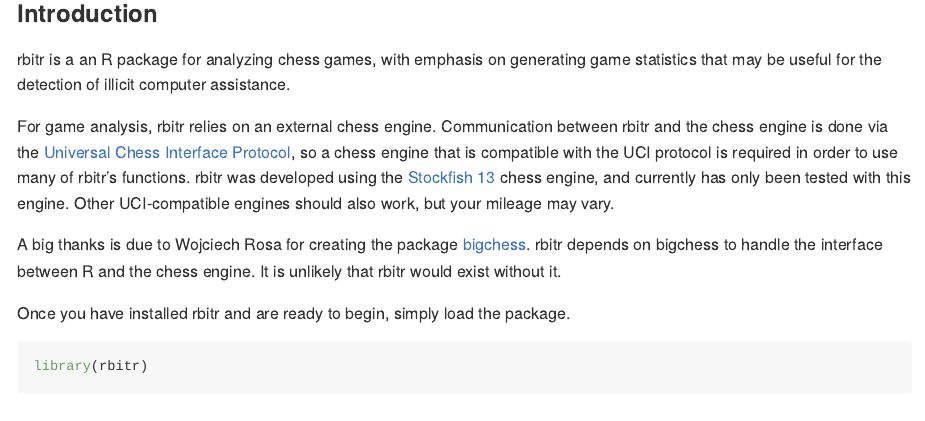
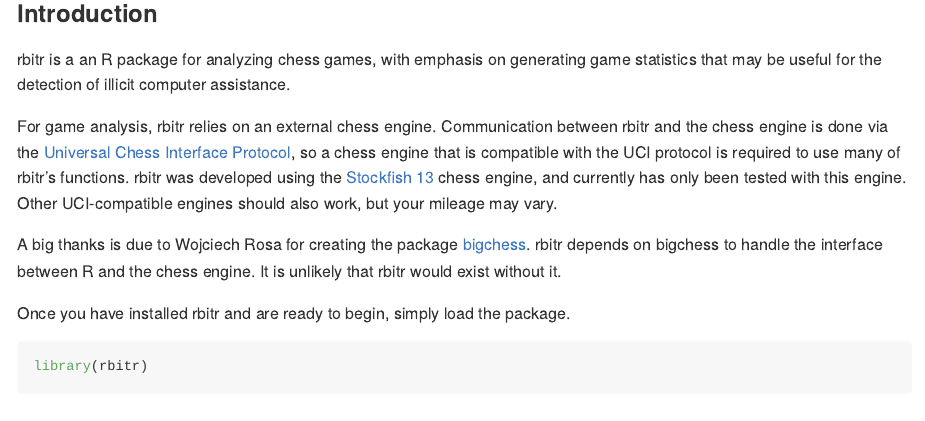
Before and after one commit to dryguy/rbitr, an R Markdown document (README.Rmd): the page in a window 1100 px wide, from 340 px down. The pictures show the output file README.md that the author committed with the source, drawn offline in the style of GitHub; long lines of code are wrapped.

Commit message:
minor edit to README.Rmd

```diff
--- a/README.Rmd
+++ b/README.Rmd
@@ -31,7 +31,7 @@ devtools::install_github("dryguy/rbitr")
 
 rbitr is a an R package for analyzing chess games, with emphasis on generating game statistics that may be useful for the detection of illicit computer assistance.
 
-For game analysis, rbitr relies on an external chess engine. Communication between rbitr and the chess engine is done via the [Universal Chess Interface Protocol](http://wbec-ridderkerk.nl/html/UCIProtocol.html), so a chess engine that is compatible with the UCI protocol is required in order to use many of rbitr's functions. rbitr was developed using the [Stockfish 13](https://stockfishchess.org/)  chess engine, and currently has only been tested with this engine. Other UCI-compatible engines should also work, but your mileage may vary.
+For game analysis, rbitr relies on an external chess engine. Communication between rbitr and the chess engine is done via the [Universal Chess Interface Protocol](http://wbec-ridderkerk.nl/html/UCIProtocol.html), so a chess engine that is compatible with the UCI protocol is required to use many of rbitr's functions. rbitr was developed using the [Stockfish 13](https://stockfishchess.org/)  chess engine, and currently has only been tested with this engine. Other UCI-compatible engines should also work, but your mileage may vary.
 
 A big thanks is due to Wojciech Rosa for creating the package [bigchess](https://github.com/rosawojciech/bigchess). rbitr depends on bigchess to handle the interface between R and the chess engine. It is unlikely that rbitr would exist without it.
 
```
Also changed, not shown: README.md.
